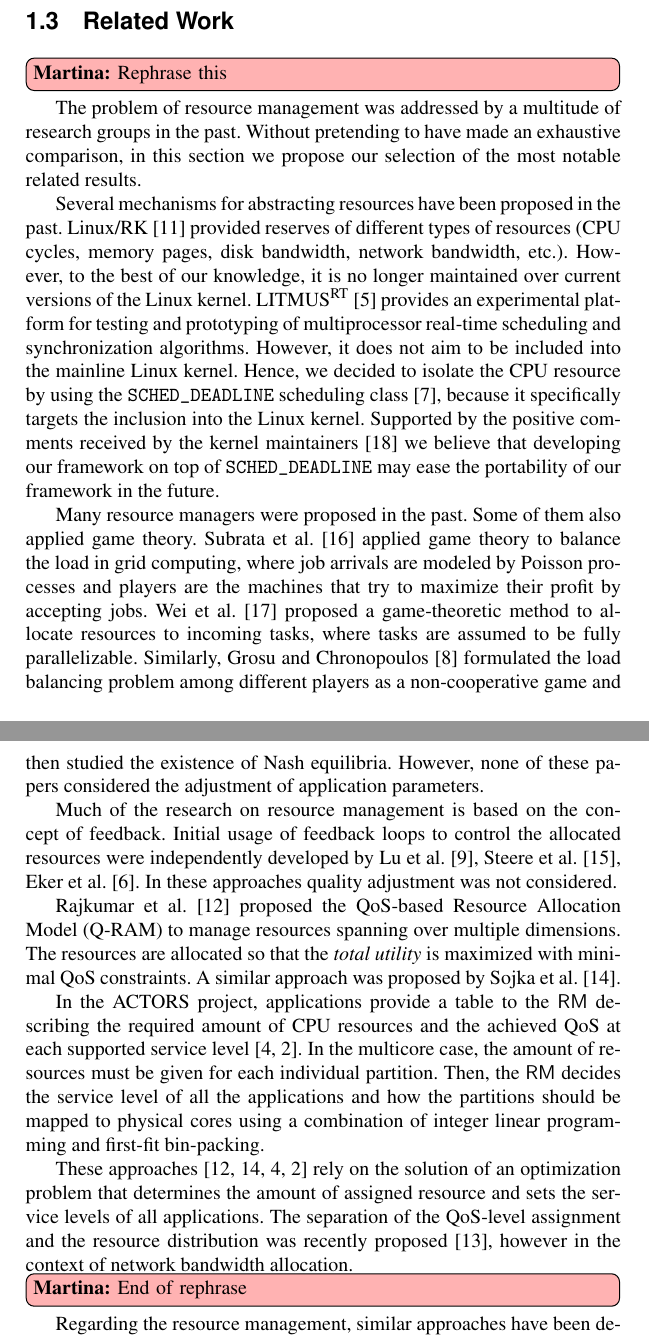
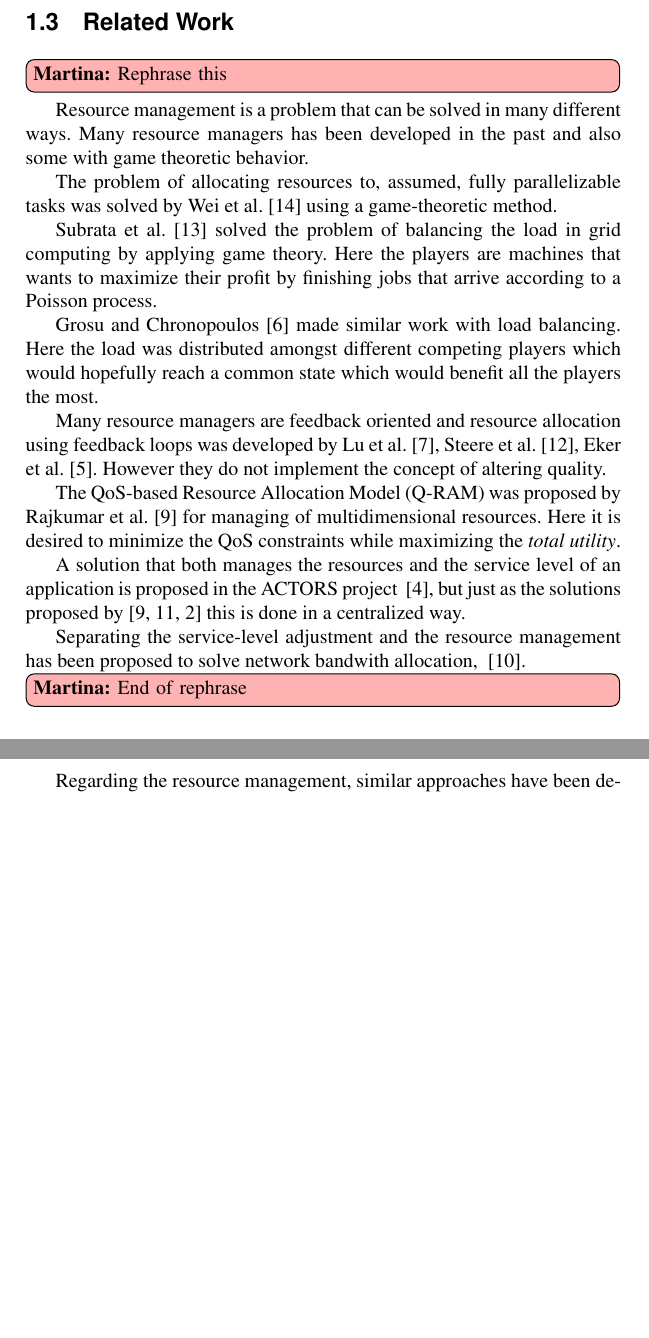
Before and after one commit to Fredrik89/mt, a LaTeX thesis (report/thesis.tex): two parts of pages 10 and 11 of 38 before the commit and two parts of pages 10 and 11 of 37 after it, joined at a grey line, cut so that both start at the same text, the shorter picture padded with empty space. Compiled offline with pdfLaTeX.

Commit message:
rephrased related work

```diff
--- a/report/thesis.tex
+++ b/report/thesis.tex
@@ -54,66 +54,24 @@ It is becoming more common to have multiple resource intensive services running
 
 \martina{Rephrase this}
 
-The problem of resource management was addressed by a multitude
-of research groups in the past. Without pretending to have made an
-exhaustive comparison, in this section we propose our selection of the
-most notable related results.
+Resource management is a problem that can be solved in many different ways. Many resource managers has been developed in the past and also some with game theoretic behavior.
 
-Several mechanisms for abstracting resources have been proposed in the
-past. Linux/RK~\cite{Oik99} provided reserves of different types of
-resources (CPU cycles, memory pages, disk bandwidth, network
-bandwidth, etc.). However, to the best of our knowledge, it is no longer
-maintained over current versions of the Linux kernel.
-LITMUS$^\mathrm{RT}$~\cite{Bra07} provides an experimental platform
-for testing and prototyping of multiprocessor real-time scheduling and
-synchronization algorithms. However, it does not aim to be included
-into the mainline Linux kernel. Hence, we decided to isolate the CPU
-resource by using the \texttt{SCHED\_DEADLINE} scheduling
-class~\cite{Faggioli-SCHEDDEADLINE-2009}, because it specifically
-targets the inclusion into the Linux kernel.  Supported by the
-positive comments received by the kernel
-maintainers~\cite{LinuxPeople} we believe that developing our
-framework on top of \texttt{SCHED\_DEADLINE} may ease the portability
-of our framework in the future.
+The problem of allocating resources to, assumed, fully parallelizable tasks was solved by Wei et al.~\cite{Wei10} using a game-theoretic method.
 
-Many resource managers were proposed in the past. Some of them also
-applied game theory.  Subrata et al.~\cite{Sub08} applied game theory
-to balance the load in grid computing, where job arrivals are modeled by
-Poisson processes and players are the machines that try to maximize
-their profit by accepting jobs.  Wei et al.~\cite{Wei10} proposed a
-game-theoretic method to allocate resources to incoming tasks, where tasks
-are assumed to be fully parallelizable.  Similarly, Grosu and
-Chronopoulos~\cite{Gro05} formulated the load balancing problem among
-different players as a non-cooperative game and then studied the existence of Nash
-equilibria.  However, none of these papers considered the adjustment
-of application parameters.
+Subrata et al.~\cite{Sub08} solved the problem of balancing the load in grid computing by applying game theory. Here the players are machines that wants to maximize their profit by finishing jobs that arrive according to a Poisson process.
 
-Much of the research on resource management is based on the concept of
-feedback. Initial usage of feedback loops to control the allocated
-resources were independently developed by Lu et al.~\cite{LuS99a},
-Steere et al.~\cite{Ste99}, Eker et al.~\cite{Eke00}. In these
-approaches quality adjustment was not considered.
+Grosu and
+Chronopoulos~\cite{Gro05} made similar work with load balancing. Here the load was distributed amongst different competing players which would hopefully reach a common state which would benefit all the players the most.
 
-Rajkumar et al.~\cite{Raj97a} proposed the QoS-based Resource
-Allocation Model (Q-RAM) to manage resources spanning over multiple
-dimensions. The resources are allocated so that the \emph{total
-utility} is maximized with minimal QoS constraints.
-A similar approach was proposed by Sojka et al.~\cite{Soj11}.
+Many resource managers are feedback oriented and resource allocation using feedback loops was developed by Lu et al.~\cite{LuS99a},
+Steere et al.~\cite{Ste99}, Eker et al.~\cite{Eke00}. However they do not implement the concept of altering quality.
 
-In the ACTORS project, applications provide a table to the
-$\mathsf{RM}$ describing the required amount of CPU resources and the
-achieved QoS at each supported service level~\cite{Bin11,Arz11}.  In the multicore case, the amount of
-resources must be given for each individual partition. Then, the
-$\mathsf{RM}$ decides the service level of all the applications and
-how the partitions should be mapped to physical cores using a
-combination of integer linear programming and first-fit bin-packing.
+The QoS-based Resource Allocation Model (Q-RAM) was proposed by Rajkumar et al.~\cite{Raj97a} for managing of multidimensional resources. Here it is desired to minimize the QoS constraints while maximizing the \emph{total utility}.
 
-These approaches~\cite{Raj97a,Soj11,Bin11,Arz11} rely on the solution
-of an optimization problem that determines the amount of assigned
-resource and sets the service levels of all applications. The
-separation of the QoS-level assignment and the resource distribution
-was recently proposed~\cite{Sil11}, however in the context of network
-bandwidth allocation.
+A solution that both manages the resources and the service level of an application is proposed in the ACTORS project ~\cite{Bin11}, but just as the solutions proposed by \cite{Raj97a,Soj11,Arz11} this is done in a centralized way.
+
+Separating the service-level adjustment and the resource management has been proposed to solve network bandwith allocation, ~\cite{Sil11}.
+
 % Instead, we believe that the assignment of the service level can be
 % better performed by the application itself, rather than at a
 % centralized resource management level.
```
Also changed, not shown: report/thesis.tex (11 more changed lines).
